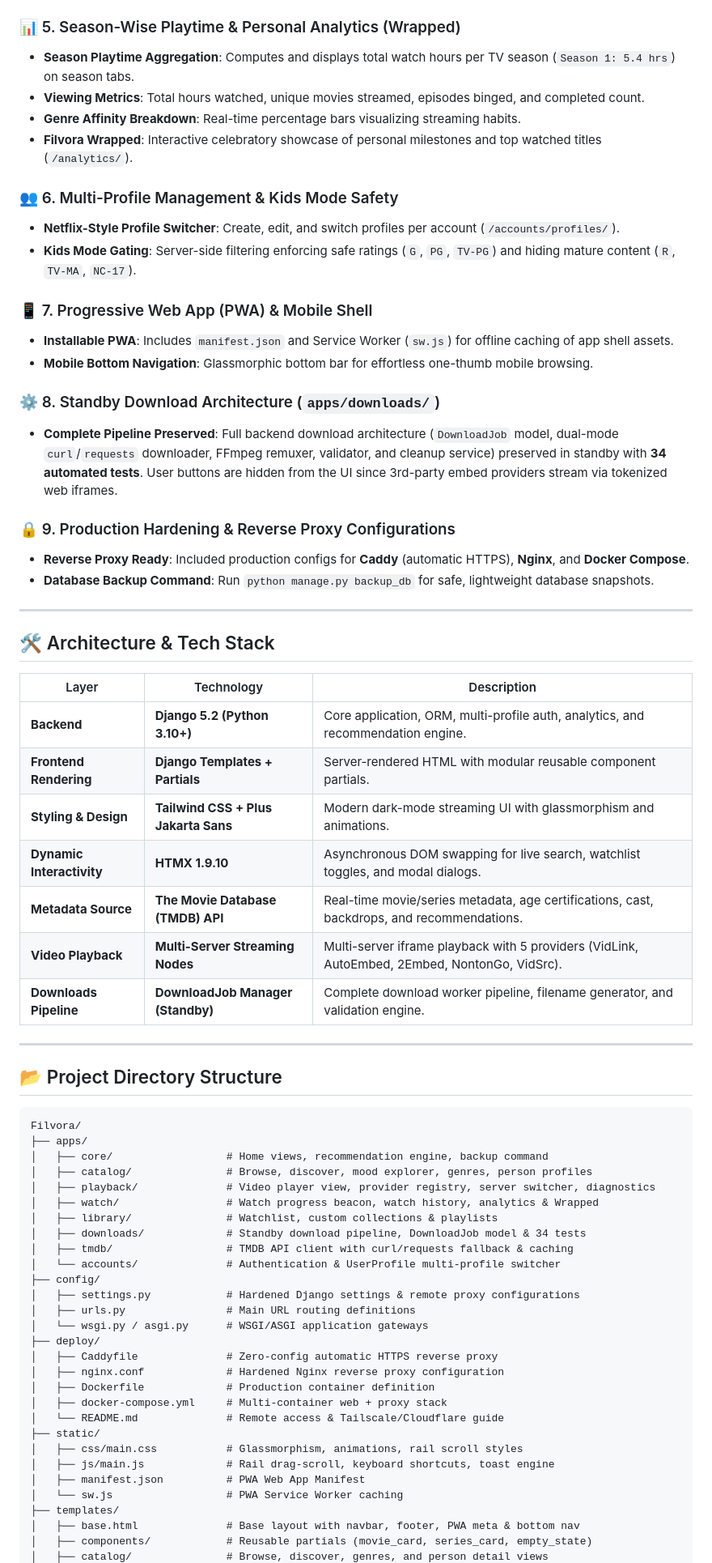
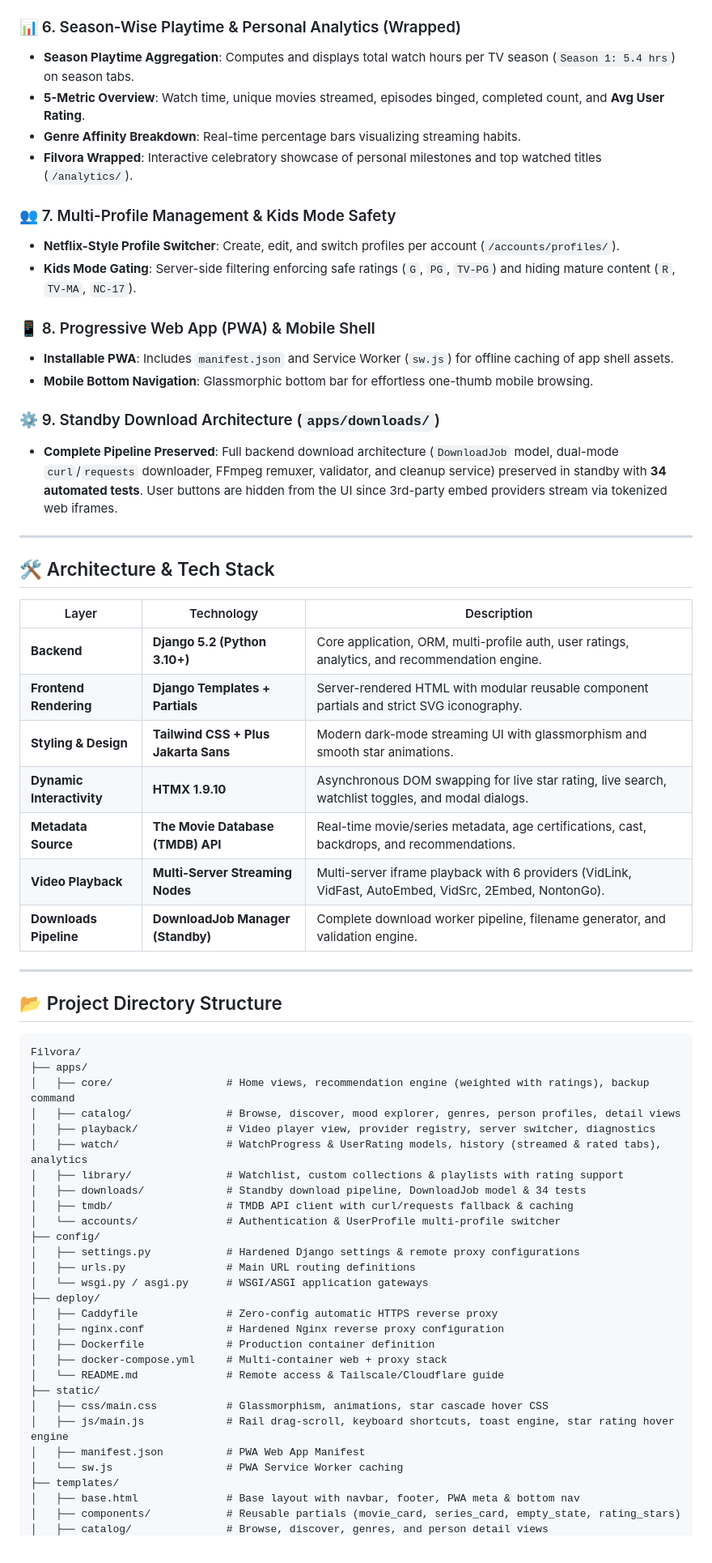
Before and after one commit to omtiwari17/Filvora, a Markdown page: README.md, the part around one of its changes. Shown at 81% size. Rendered like a GitHub page.

Commit message:
Update README.md with one-click Easy Start guide, ratings engine, and desktop shortcut instructions

````diff
--- a/README.md
+++ b/README.md
@@ -40,26 +61,22 @@
 - **Auto-Hide Controls on Pause**: Player controls and navigation auto-hide after 3.5 seconds of inactivity even when paused.
 - **Keyboard Shortcuts**: <kbd>Space</kbd>/<kbd>K</kbd> (Play/Pause), <kbd>F</kbd> (Fullscreen), <kbd>M</kbd> (Mute), <kbd>←</kbd>/<kbd>→</kbd> (Seek 10s).
 
-### 📊 5. Season-Wise Playtime & Personal Analytics (Wrapped)
+### 📊 6. Season-Wise Playtime & Personal Analytics (Wrapped)
 - **Season Playtime Aggregation**: Computes and displays total watch hours per TV season (`Season 1: 5.4 hrs`) on season tabs.
-- **Viewing Metrics**: Total hours watched, unique movies streamed, episodes binged, and completed count.
+- **5-Metric Overview**: Watch time, unique movies streamed, episodes binged, completed count, and **Avg User Rating**.
 - **Genre Affinity Breakdown**: Real-time percentage bars visualizing streaming habits.
 - **Filvora Wrapped**: Interactive celebratory showcase of personal milestones and top watched titles (`/analytics/`).
 
-### 👥 6. Multi-Profile Management & Kids Mode Safety
+### 👥 7. Multi-Profile Management & Kids Mode Safety
 - **Netflix-Style Profile Switcher**: Create, edit, and switch profiles per account (`/accounts/profiles/`).
 - **Kids Mode Gating**: Server-side filtering enforcing safe ratings (`G`, `PG`, `TV-PG`) and hiding mature content (`R`, `TV-MA`, `NC-17`).
 
-### 📱 7. Progressive Web App (PWA) & Mobile Shell
+### 📱 8. Progressive Web App (PWA) & Mobile Shell
 - **Installable PWA**: Includes `manifest.json` and Service Worker (`sw.js`) for offline caching of app shell assets.
 - **Mobile Bottom Navigation**: Glassmorphic bottom bar for effortless one-thumb mobile browsing.
 
-### ⚙️ 8. Standby Download Architecture (`apps/downloads/`)
+### ⚙️ 9. Standby Download Architecture (`apps/downloads/`)
 - **Complete Pipeline Preserved**: Full backend download architecture (`DownloadJob` model, dual-mode `curl`/`requests` downloader, FFmpeg remuxer, validator, and cleanup service) preserved in standby with **34 automated tests**. User buttons are hidden from the UI since 3rd-party embed providers stream via tokenized web iframes.
-
-### 🔒 9. Production Hardening & Reverse Proxy Configurations
-- **Reverse Proxy Ready**: Included production configs for **Caddy** (automatic HTTPS), **Nginx**, and **Docker Compose**.
-- **Database Backup Command**: Run `python manage.py backup_db` for safe, lightweight database snapshots.
 
 ---
 
@@ -67,12 +84,12 @@
 
 | Layer | Technology | Description |
 |---|---|---|
-| **Backend** | **Django 5.2 (Python 3.10+)** | Core application, ORM, multi-profile auth, analytics, and recommendation engine. |
-| **Frontend Rendering** | **Django Templates + Partials** | Server-rendered HTML with modular reusable component partials. |
-| **Styling & Design** | **Tailwind CSS + Plus Jakarta Sans** | Modern dark-mode streaming UI with glassmorphism and animations. |
-| **Dynamic Interactivity**| **HTMX 1.9.10** | Asynchronous DOM swapping for live search, watchlist toggles, and modal dialogs. |
+| **Backend** | **Django 5.2 (Python 3.10+)** | Core application, ORM, multi-profile auth, user ratings, analytics, and recommendation engine. |
+| **Frontend Rendering** | **Django Templates + Partials** | Server-rendered HTML with modular reusable component partials and strict SVG iconography. |
+| **Styling & Design** | **Tailwind CSS + Plus Jakarta Sans** | Modern dark-mode streaming UI with glassmorphism and smooth star animations. |
+| **Dynamic Interactivity**| **HTMX 1.9.10** | Asynchronous DOM swapping for live star rating, live search, watchlist toggles, and modal dialogs. |
 | **Metadata Source** | **The Movie Database (TMDB) API** | Real-time movie/series metadata, age certifications, cast, backdrops, and recommendations. |
-| **Video Playback** | **Multi-Server Streaming Nodes** | Multi-server iframe playback with 5 providers (VidLink, AutoEmbed, 2Embed, NontonGo, VidSrc). |
+| **Video Playback** | **Multi-Server Streaming Nodes** | Multi-server iframe playback with 6 providers (VidLink, VidFast, AutoEmbed, VidSrc, 2Embed, NontonGo). |
 | **Downloads Pipeline** | **DownloadJob Manager (Standby)** | Complete download worker pipeline, filename generator, and validation engine. |
 
 ---
@@ -82,11 +99,11 @@
 ```text
 Filvora/
 ├── apps/
-│   ├── core/                  # Home views, recommendation engine, backup command
-│   ├── catalog/               # Browse, discover, mood explorer, genres, person profiles
+│   ├── core/                  # Home views, recommendation engine (weighted with ratings), backup command
+│   ├── catalog/               # Browse, discover, mood explorer, genres, person profiles, detail views
 │   ├── playback/              # Video player view, provider registry, server switcher, diagnostics
-│   ├── watch/                 # Watch progress beacon, watch history, analytics & Wrapped
-│   ├── library/               # Watchlist, custom collections & playlists
+│   ├── watch/                 # WatchProgress & UserRating models, history (streamed & rated tabs), analytics
+│   ├── library/               # Watchlist, custom collections & playlists with rating support
 │   ├── downloads/             # Standby download pipeline, DownloadJob model & 34 tests
 │   ├── tmdb/                  # TMDB API client with curl/requests fallback & caching
 │   └── accounts/              # Authentication & UserProfile multi-profile switcher
@@ -101,11 +118,11 @@ Filvora/
 │   ├── docker-compose.yml     # Multi-container web + proxy stack
 │   └── README.md              # Remote access & Tailscale/Cloudflare guide
 ├── static/
-│   ├── css/main.css           # Glassmorphism, animations, rail scroll styles
-│   ├── js/main.js             # Rail drag-scroll, keyboard shortcuts, toast engine
+│   ├── css/main.css           # Glassmorphism, animations, star cascade hover CSS
+│   ├── js/main.js             # Rail drag-scroll, keyboard shortcuts, toast engine, star rating hover engine
 │   ├── manifest.json          # PWA Web App Manifest
 │   └── sw.js                  # PWA Service Worker caching
 ├── templates/
 │   ├── base.html              # Base layout with navbar, footer, PWA meta & bottom nav
-│   ├── components/            # Reusable partials (movie_card, series_card, empty_state)
+│   ├── components/            # Reusable partials (movie_card, series_card, empty_state, rating_stars)
 │   ├── catalog/               # Browse, discover, genres, and person detail views
````
Also changed, not shown: other parts of README.md (+50 -27 lines).
